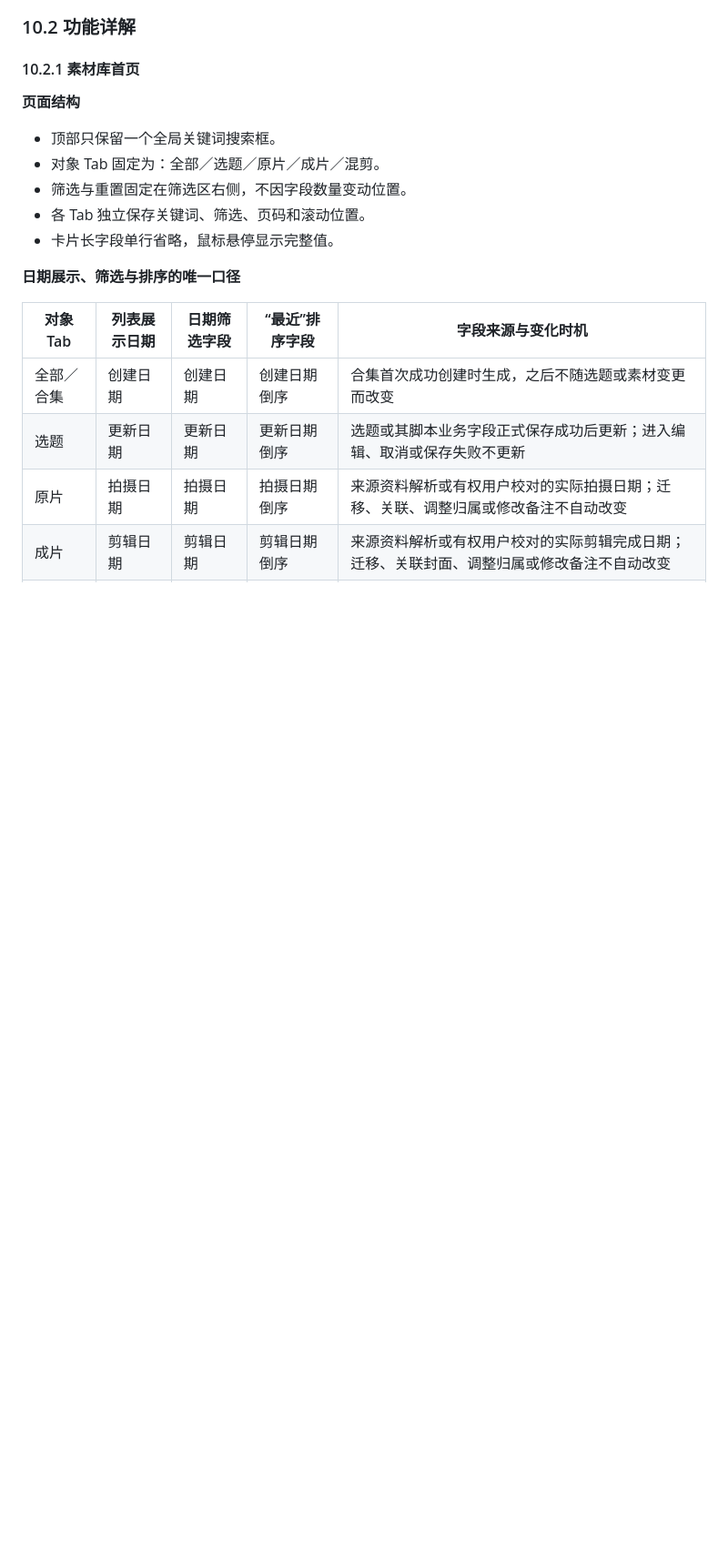
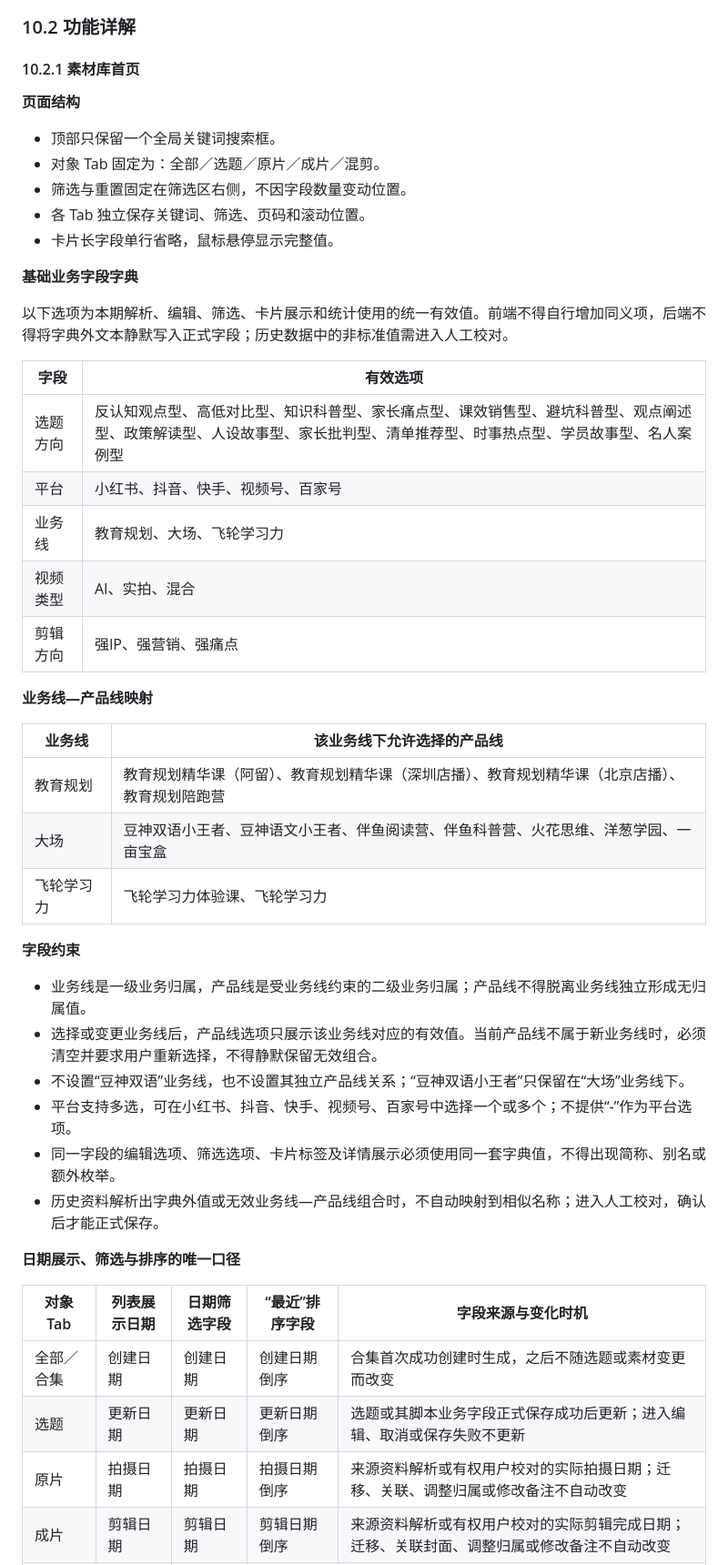
Before and after one commit to e3870732-droid/heshu-video-management-demo, a Markdown page: 素材库PRD_V113.2_正式交付版.md, the part around one of its changes. Shown at 91% size. GitHub-like rendering; blank space fills up the shorter version.

Commit message:
docs: define business field dictionaries

```diff
--- a/素材库PRD_V113.2_正式交付版.md
+++ b/素材库PRD_V113.2_正式交付版.md
@@ -373,6 +374,35 @@ stateDiagram-v2
 - 各 Tab 独立保存关键词、筛选、页码和滚动位置。
 - 卡片长字段单行省略，鼠标悬停显示完整值。
 
+**基础业务字段字典**
+
+以下选项为本期解析、编辑、筛选、卡片展示和统计使用的统一有效值。前端不得自行增加同义项，后端不得将字典外文本静默写入正式字段；历史数据中的非标准值需进入人工校对。
+
+| 字段 | 有效选项 |
+| --- | --- |
+| 选题方向 | 反认知观点型、高低对比型、知识科普型、家长痛点型、课效销售型、避坑科普型、观点阐述型、政策解读型、人设故事型、家长批判型、清单推荐型、时事热点型、学员故事型、名人案例型 |
+| 平台 | 小红书、抖音、快手、视频号、百家号 |
+| 业务线 | 教育规划、大场、飞轮学习力 |
+| 视频类型 | AI、实拍、混合 |
+| 剪辑方向 | 强IP、强营销、强痛点 |
+
+**业务线—产品线映射**
+
+| 业务线 | 该业务线下允许选择的产品线 |
+| --- | --- |
+| 教育规划 | 教育规划精华课（阿留）、教育规划精华课（深圳店播）、教育规划精华课（北京店播）、教育规划陪跑营 |
+| 大场 | 豆神双语小王者、豆神语文小王者、伴鱼阅读营、伴鱼科普营、火花思维、洋葱学园、一亩宝盒 |
+| 飞轮学习力 | 飞轮学习力体验课、飞轮学习力 |
+
+**字段约束**
+
+- 业务线是一级业务归属，产品线是受业务线约束的二级业务归属；产品线不得脱离业务线独立形成无归属值。
+- 选择或变更业务线后，产品线选项只展示该业务线对应的有效值。当前产品线不属于新业务线时，必须清空并要求用户重新选择，不得静默保留无效组合。
+- 不设置“豆神双语”业务线，也不设置其独立产品线关系；“豆神双语小王者”只保留在“大场”业务线下。
+- 平台支持多选，可在小红书、抖音、快手、视频号、百家号中选择一个或多个；不提供“-”作为平台选项。
+- 同一字段的编辑选项、筛选选项、卡片标签及详情展示必须使用同一套字典值，不得出现简称、别名或额外枚举。
+- 历史资料解析出字典外值或无效业务线—产品线组合时，不自动映射到相似名称；进入人工校对，确认后才能正式保存。
+
 **日期展示、筛选与排序的唯一口径**
 
 | 对象 Tab | 列表展示日期 | 日期筛选字段 | “最近”排序字段 | 字段来源与变化时机 |
```
Also changed, not shown: other parts of 素材库PRD_V113.2_正式交付版.md (+7 -0 lines).
